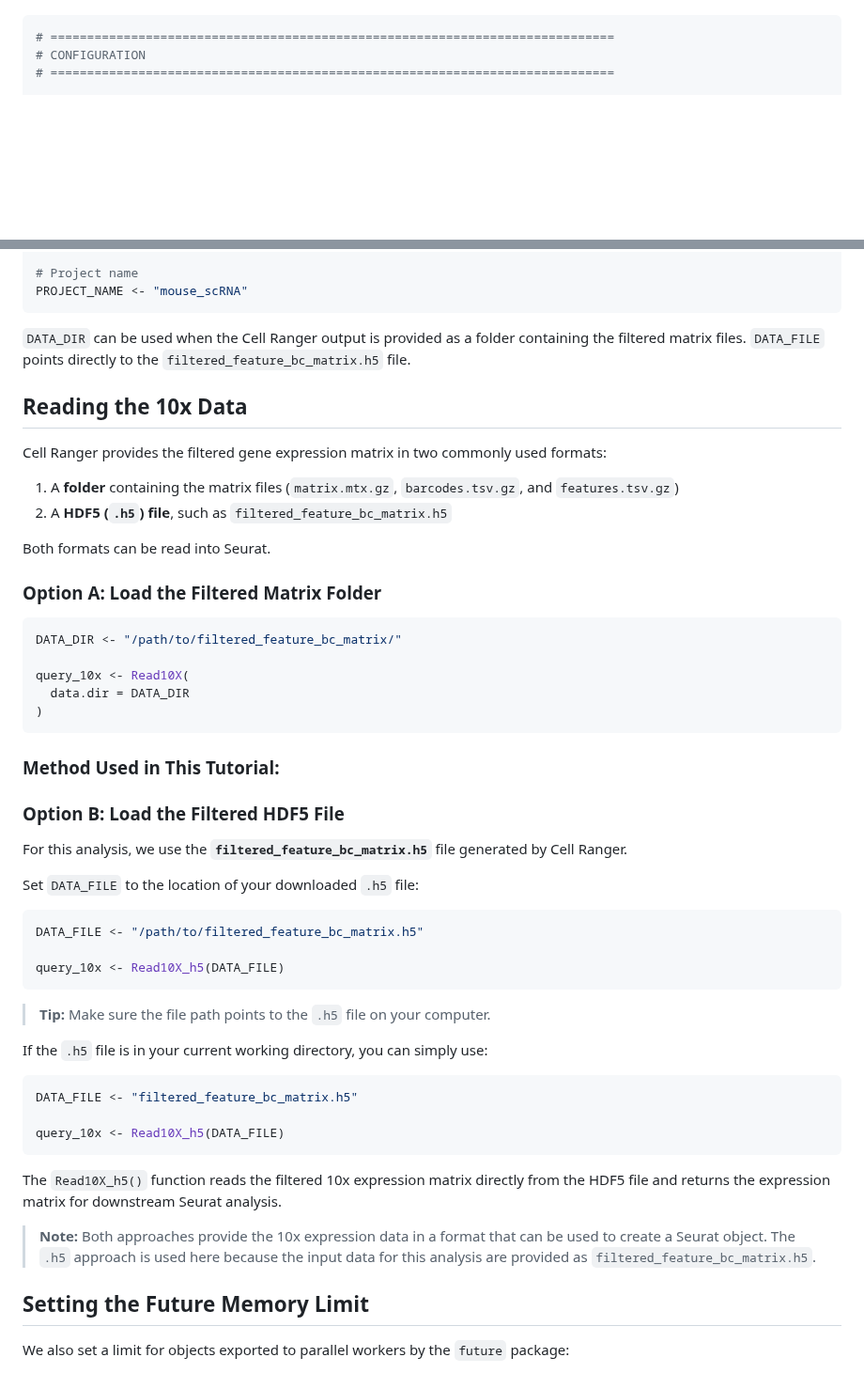
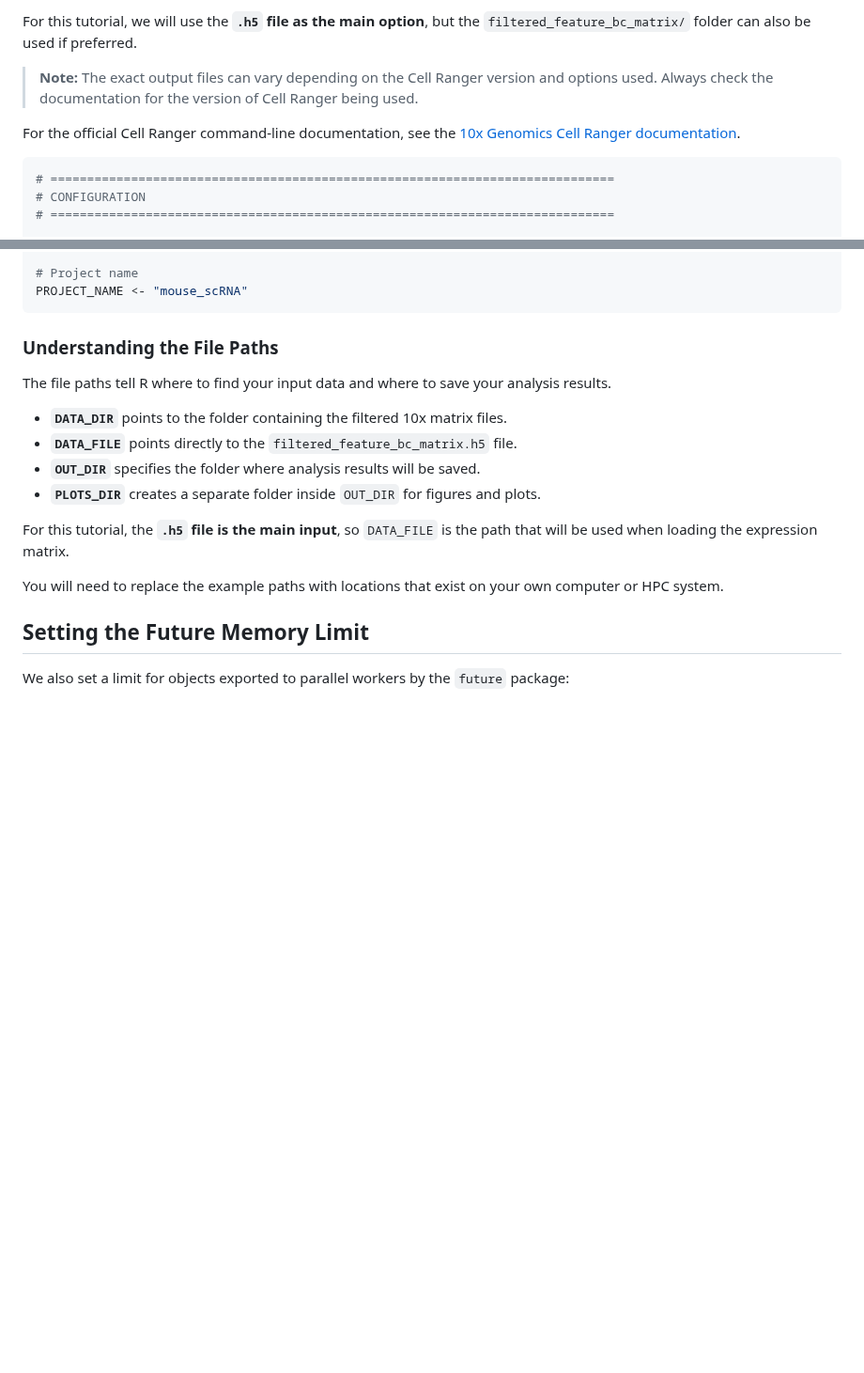
Before and after one commit to hockmanlab/SANS_2026, a Markdown page: 2_Seurat/2.2_Seurat_exploration.md, 2 parts joined by grey strips. Shown at 94% size. GitHub-like rendering; blank space fills up the shorter version.

````diff
--- a/2_Seurat/2.2_Seurat_exploration.md
+++ b/2_Seurat/2.2_Seurat_exploration.md
@@ -18,3 +101,8 @@ Before reading the 10x expression matrix into Seurat, we define the locations of
+For this tutorial, we will use the **`.h5` file as the main option**, but the `filtered_feature_bc_matrix/` folder can also be used if preferred.
+
+> **Note:** The exact output files can vary depending on the Cell Ranger version and options used. Always check the documentation for the version of Cell Ranger being used.
+
+For the official Cell Ranger command-line documentation, see the [10x Genomics Cell Ranger documentation](https://www.10xgenomics.com/support/software/cell-ranger/latest/getting-started/cr-command-line-arguments).
 
 ```r
 # =============================================================================
@@ -53,52 +141,19 @@ dir.create(
 PROJECT_NAME <- "mouse_scRNA"
 ```
 
-`DATA_DIR` can be used when the Cell Ranger output is provided as a folder containing the filtered matrix files. `DATA_FILE` points directly to the `filtered_feature_bc_matrix.h5` file.
+### Understanding the File Paths
 
-## Reading the 10x Data
+The file paths tell R where to find your input data and where to save your analysis results.
 
-Cell Ranger provides the filtered gene expression matrix in two commonly used formats:
+- **`DATA_DIR`** points to the folder containing the filtered 10x matrix files.
+- **`DATA_FILE`** points directly to the `filtered_feature_bc_matrix.h5` file.
+- **`OUT_DIR`** specifies the folder where analysis results will be saved.
+- **`PLOTS_DIR`** creates a separate folder inside `OUT_DIR` for figures and plots.
 
-1. A **folder** containing the matrix files (`matrix.mtx.gz`, `barcodes.tsv.gz`, and `features.tsv.gz`)
-2. A **HDF5 (`.h5`) file**, such as `filtered_feature_bc_matrix.h5`
+For this tutorial, the **`.h5` file is the main input**, so `DATA_FILE` is the path that will be used when loading the expression matrix.
 
-Both formats can be read into Seurat.
+You will need to replace the example paths with locations that exist on your own computer or HPC system.
 
-### Option A: Load the Filtered Matrix Folder
-
-```r
-DATA_DIR <- "/path/to/filtered_feature_bc_matrix/"
-
-query_10x <- Read10X(
-  data.dir = DATA_DIR
-)
-```
-### Method Used in This Tutorial:
-### Option B: Load the Filtered HDF5 File
-
-For this analysis, we use the **`filtered_feature_bc_matrix.h5`** file generated by Cell Ranger.
-
-Set `DATA_FILE` to the location of your downloaded `.h5` file:
-
-```r
-DATA_FILE <- "/path/to/filtered_feature_bc_matrix.h5"
-
-query_10x <- Read10X_h5(DATA_FILE)
-```
-
-> **Tip:** Make sure the file path points to the `.h5` file on your computer.
-
-If the `.h5` file is in your current working directory, you can simply use:
-
-```r
-DATA_FILE <- "filtered_feature_bc_matrix.h5"
-
-query_10x <- Read10X_h5(DATA_FILE)
-```
-
-The `Read10X_h5()` function reads the filtered 10x expression matrix directly from the HDF5 file and returns the expression matrix for downstream Seurat analysis.
-
-> **Note:** Both approaches provide the 10x expression data in a format that can be used to create a Seurat object. The `.h5` approach is used here because the input data for this analysis are provided as `filtered_feature_bc_matrix.h5`.
 
 ## Setting the Future Memory Limit
 
````
Also changed, not shown: other parts of 2_Seurat/2.2_Seurat_exploration.md (+83 -0 lines).
